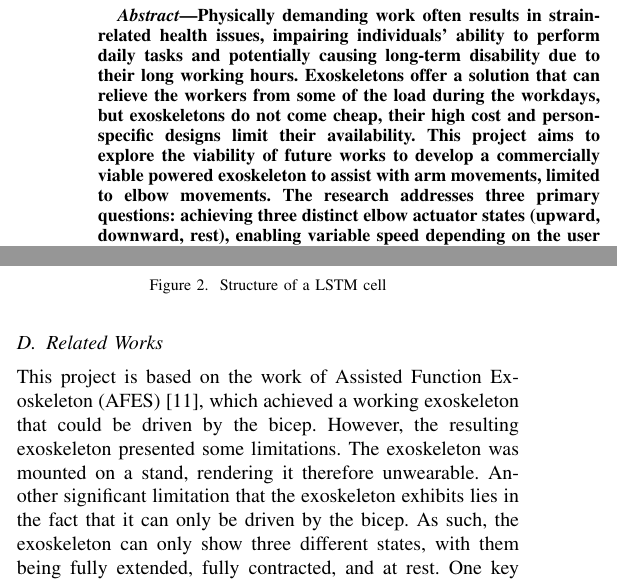
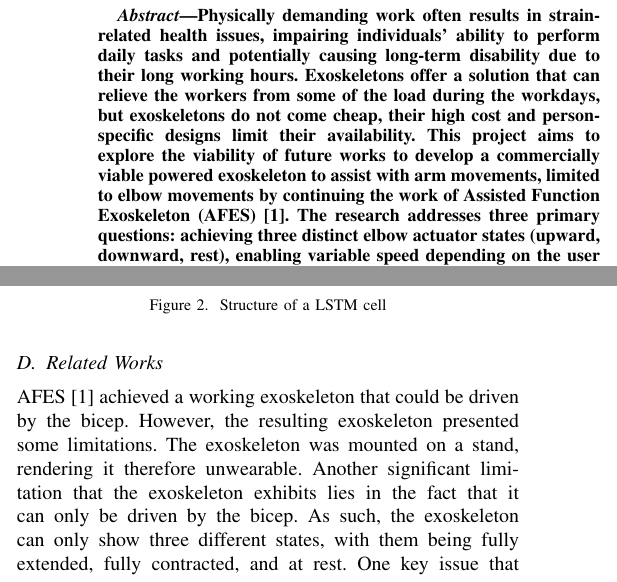
Before and after one commit to DanRyten/EXO1, a LaTeX paper (LaTeX/main.tex, which reads LaTeX/sections/abstract.tex, LaTeX/sections/background.tex): two parts of the columns of pages 1 and 2 of 6, joined at a grey line, cut so that both start at the same text. Compiled offline with pdfLaTeX.

Commit message:
Moved AFES to the beginning

```diff
--- a/LaTeX/sections/abstract.tex
+++ b/LaTeX/sections/abstract.tex
@@ -1,7 +1,7 @@
 \begin{abstract}
 Physically demanding work often results in strain-related health issues, impairing individuals' ability to perform daily tasks and potentially causing long-term disability due to their long working hours.
 Exoskeletons offer a solution that can relieve the workers from some of the load during the workdays, but exoskeletons do not come cheap, their high cost and person-specific designs limit their availability.
-This project aims to explore the viability of future works to develop a commercially viable powered exoskeleton to assist with arm movements, limited to elbow movements.
+This project aims to explore the viability of future works to develop a commercially viable powered exoskeleton to assist with arm movements, limited to elbow movements by continuing the work of \acrfull{afes} \cite{AFES}.
 The research addresses three primary questions: achieving three distinct elbow actuator states (upward, downward, rest), enabling variable speed depending on the user effort, and reducing response latency between the user's actions and the actuator.
 The study involved using sEMG sensors, the RNN AI method. While achieving partial success, the project identified key areas for future improvement, including better data handling and functioning system communication.
 \end{abstract}
--- a/LaTeX/sections/background.tex
+++ b/LaTeX/sections/background.tex
@@ -74,7 +74,7 @@ are calculated.
 \end{figure}
 
 \subsection{Related Works}
-This project is based on the work of \acrfull{afes} \cite{AFES}, which achieved a working exoskeleton that could be driven by the bicep. However, the resulting
+\acrshort{afes} \cite{AFES} achieved a working exoskeleton that could be driven by the bicep. However, the resulting
 exoskeleton presented some limitations. The exoskeleton was mounted on a stand, rendering it therefore unwearable. Another significant limitation
 that the exoskeleton exhibits lies in the fact that it can only be driven by the bicep. As such, the exoskeleton can only show three different states,
 with them being fully extended, fully contracted, and at rest. One key issue that made the exoskeleton a valuable proof of concept, but not a viable
```
